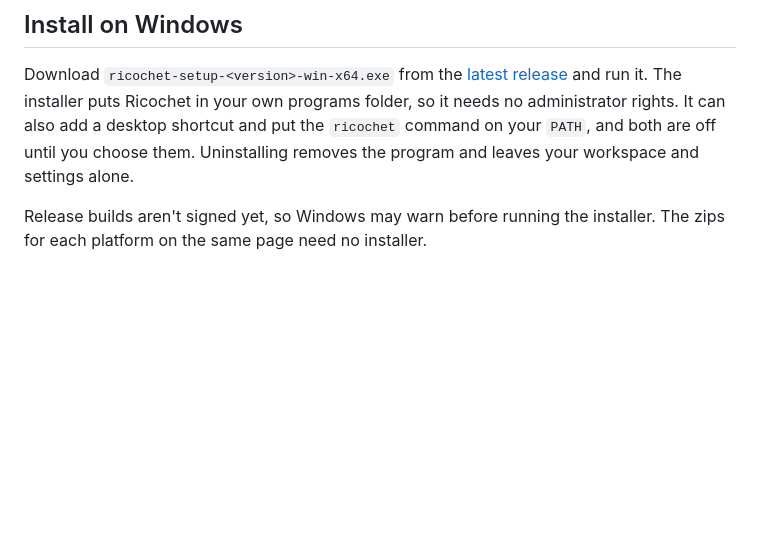
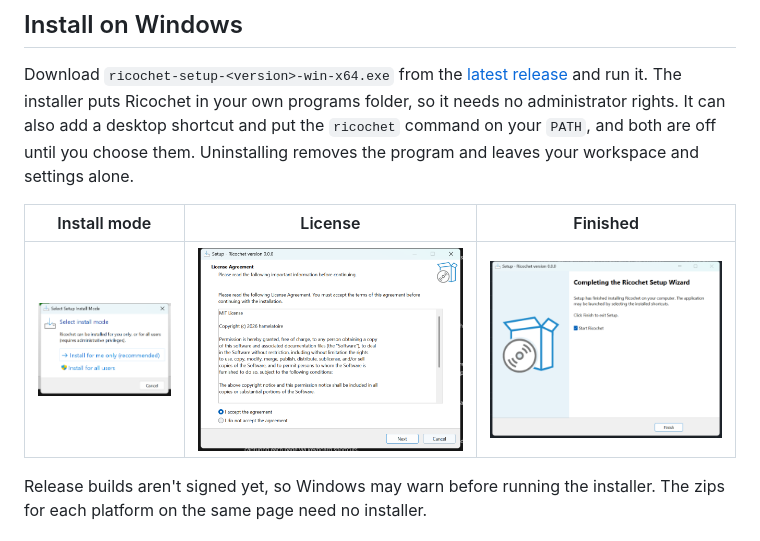
Before and after one commit to Hamelatoire/ricochet-dotnet, a Markdown page: README.md, the part around the change. Rendered like a GitHub page; pictures changed too: docs/screenshots/installer-finish.png (added), docs/screenshots/installer-license.png (added), docs/screenshots/installer-mode.png (added); blank space fills up the shorter version.

Commit message:
Add screenshots of the Windows installer to the README
Co-Authored-By: Claude Sonnet 5.5 <noreply@anthropic.com>

```diff
--- a/README.md
+++ b/README.md
@@ -12,6 +12,10 @@ Working today: sending requests with headers, bodies and auth (bearer, basic, AP
 ## Install on Windows
 
 Download `ricochet-setup-<version>-win-x64.exe` from the [latest release](https://github.com/Hamelatoire/ricochet-dotnet/releases/latest) and run it. The installer puts Ricochet in your own programs folder, so it needs no administrator rights. It can also add a desktop shortcut and put the `ricochet` command on your `PATH`, and both are off until you choose them. Uninstalling removes the program and leaves your workspace and settings alone.
+
+| Install mode | License | Finished |
+| --- | --- | --- |
+| ![The install mode dialog](docs/screenshots/installer-mode.png) | ![The license page](docs/screenshots/installer-license.png) | ![The final page](docs/screenshots/installer-finish.png) |
 
 Release builds aren't signed yet, so Windows may warn before running the installer. The zips for each platform on the same page need no installer.
 
```
